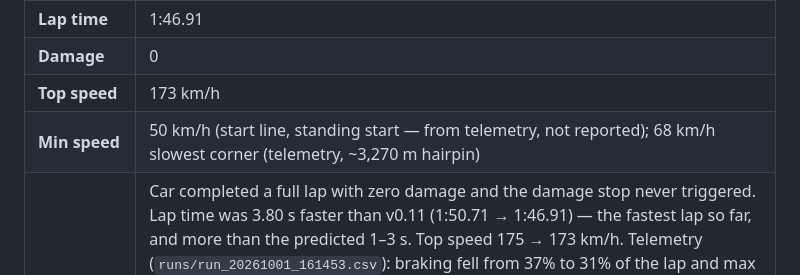
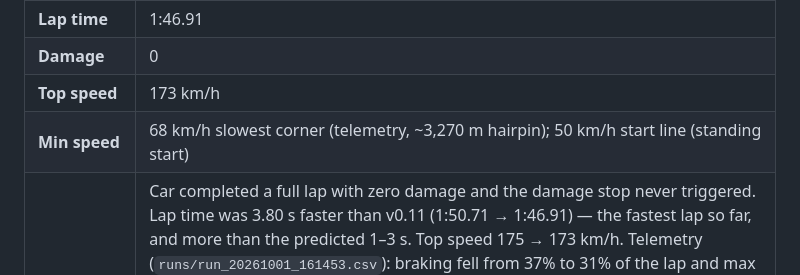
Before and after one commit to AdrianoNTorres/IBM-AI-RACE-CHALLENGE, a Markdown page: CHANGELOG.md, the part around the change. GitHub-like rendering.

Commit message:
Changelog: min speed is the slowest corner from telemetry

```diff
--- a/CHANGELOG.md
+++ b/CHANGELOG.md
@@ -215,7 +215,7 @@ The driver lives in a single file, `snakeoil3_v1.py`. Each version is a Git comm
 | **Lap time** | 1:46.91 |
 | **Damage** | 0 |
 | **Top speed** | 173 km/h |
-| **Min speed** | 50 km/h (start line, standing start — from telemetry, not reported); 68 km/h slowest corner (telemetry, ~3,270 m hairpin) |
+| **Min speed** | 68 km/h slowest corner (telemetry, ~3,270 m hairpin); 50 km/h start line (standing start) |
 | **Observed** | Car completed a full lap with zero damage and the damage stop never triggered. Lap time was 3.80 s faster than v0.11 (1:50.71 → 1:46.91) — the fastest lap so far, and more than the predicted 1–3 s. Top speed 175 → 173 km/h. Telemetry (`runs/run_20261001_161453.csv`): braking fell from 37% to 31% of the lap and max pedal rose from 0.34 to 0.39. Almost every section got faster; the biggest gains were in the braking zones before corners (~100, ~300, ~900, ~1,400, ~2,600 and ~2,900 m: about −0.2 s each), and minimum speeds in fast corners rose by 5–14 km/h (e.g. ~2,100 m 140 → 154, ~1,100 m 124 → 133). Slowest corner unchanged at 68 km/h (~3,270 m hairpin). **The slide at the ~2,450 m hairpin exit grew:** sideways speed 7.8 → 8.9 km/h at ~2,490 m, with `|trackPos|` 0.35. Sideways speed elsewhere rose slightly (max 3.2 km/h at ~2,600 m, was 2.4). Max `|trackPos|` for the lap 0.37 (unchanged); minimum visible road ahead 13.9 m. Full throttle 16%, rear wheelspin above the traction-control threshold 3.5%. |
 | **Decision** | ✅ Kept — fastest lap so far, still zero damage |
 | **Learned** | The braking planner was too conservative at 8.0 m/s²: assuming harder braking moved braking points later and let the car carry more speed through fast corners, worth almost 4 s. Corner minimums in the tight hairpins did not change, as predicted — `corner_speed` still governs those. The cost is a slightly bigger slide at the ~2,450 m hairpin exit (8.9 km/h), so that corner stays the one to watch. There is still a little room before the measured ~11.5 m/s² limit. |
```
